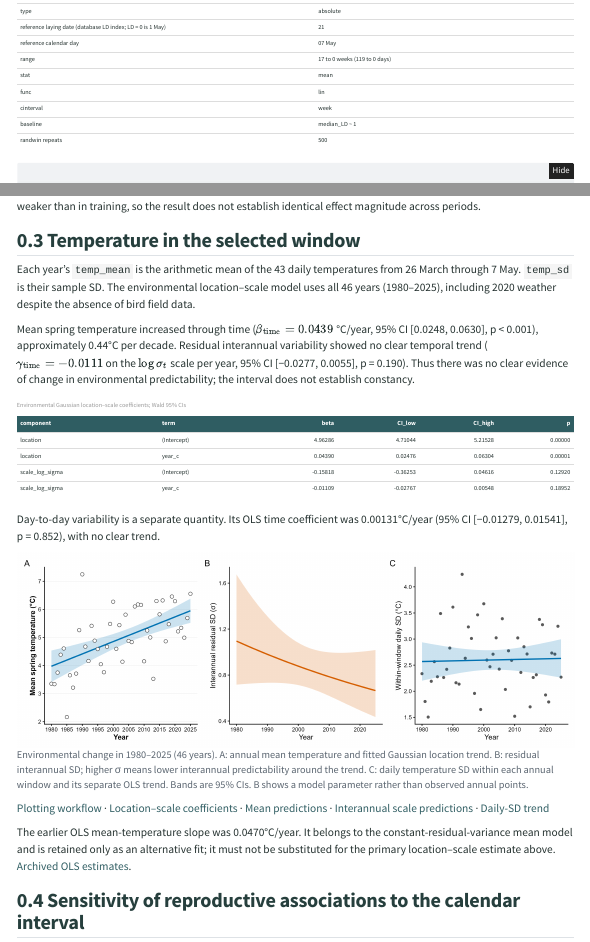
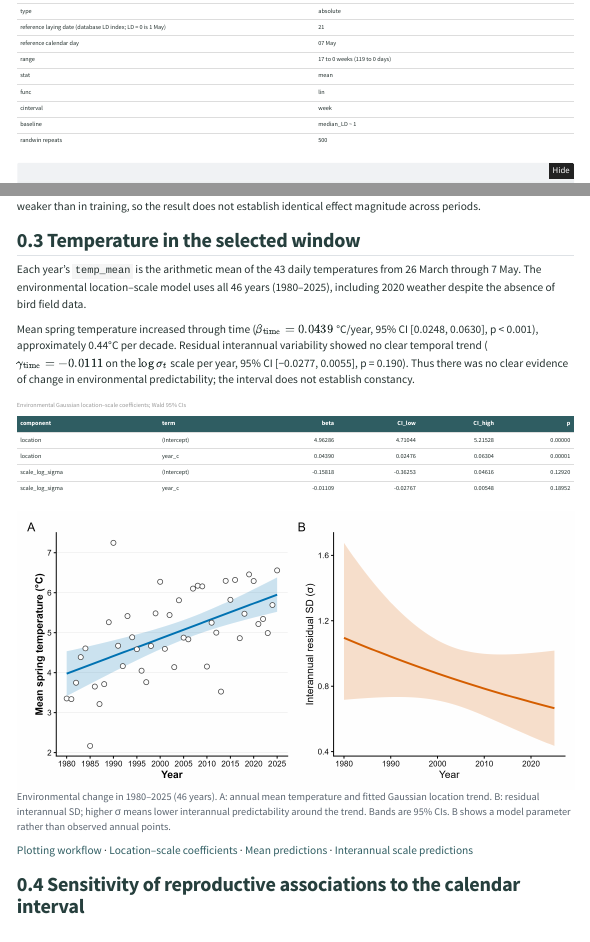
Before and after one commit to anetaarct/thermal-conditions-reproduction-cf, a Quarto document (climate_window.qmd): the page in a window 1100 px wide, from 1010 px down, and a second part further down, joined at a grey line. Rendered offline with R 4.5, knitr and Pandoc in place of Quarto, with nearby package versions; folded parts are opened; some code elsewhere in the file could not run offline; menus at the side of the page are left out.

Commit message:
Remove auxiliary daily temperature variability analysis and 2020 sensitivity

````diff
--- a/R/25_environment_temperature_location_scale.R
+++ b/R/25_environment_temperature_location_scale.R
@@ -18,8 +18,7 @@ dir.create("figures", showWarnings = FALSE, recursive = TRUE)
 
 annual <- read_csv("data_derived/annual_main_window_temperature.csv", show_col_types = FALSE) |>
   filter(between(year, 1980, 2025)) |>
-  transmute(year = as.integer(year), temp_mean = as.numeric(temp_mean),
-            temp_sd = as.numeric(temp_sd)) |>
+  transmute(year = as.integer(year), temp_mean = as.numeric(temp_mean)) |>
   filter(if_all(everything(), ~ !is.na(.x))) |>
   arrange(year) |>
   mutate(year_c = year - mean(year))
@@ -110,25 +109,14 @@ ggsave("figures/environment_temperature_time.png", p, width = 7.2, height = 4.8,
 ggsave("figures/environment_temperature_time.pdf", p, width = 7.2, height = 4.8,
        device = cairo_pdf)
 
-sd_model <- lm(temp_sd ~ year_c, data = annual)
-sd_ci <- confint(sd_model)["year_c", ]
-write_csv(tibble(component = "within_window_daily_SD", term = "year_c",
-                 beta = coef(sd_model)["year_c"],
-                 CI_low = sd_ci[1], CI_high = sd_ci[2],
-                 p = summary(sd_model)$coefficients["year_c", "Pr(>|t|)"]),
-          "tables/environment_daily_SD_trend.csv")
 p_scale <- ggplot(scale_data, aes(year, sigma)) +
   geom_ribbon(aes(ymin = CI_low, ymax = CI_high), fill = orange <- "#D55E00", alpha = 0.2) +
   geom_line(colour = orange, linewidth = 1) +
   labs(x = "Year", y = "Interannual residual SD (σ)") + theme_classic(base_size = 11)
-p_daily <- ggplot(annual, aes(year, temp_sd)) +
-  geom_point(colour = "grey35", size = 1.6) +
-  geom_smooth(method = "lm", formula = y ~ x, colour = blue, fill = blue, alpha = 0.2) +
-  labs(x = "Year", y = "Within-window daily SD (°C)") + theme_classic(base_size = 11)
-combined <- (p + labs(subtitle = NULL)) + p_scale + p_daily +
+combined <- (p + labs(subtitle = NULL)) + p_scale +
   plot_annotation(tag_levels = "A")
 ggsave("figures/Fig2_temperature_location_scale_time.png", combined,
-       width = 12, height = 4.2, dpi = 400)
+       width = 8.4, height = 4.2, dpi = 400)
 ggsave("figures/environment_temperature_scale.png", p_scale,
        width = 6.4, height = 4.8, dpi = 400)
 
--- a/_quarto.yml
+++ b/_quarto.yml
@@ -16,6 +16,9 @@ project:
     - tables/*.csv
     - figures/*
     - R/*.R
+    - "!tables/environment_daily_SD_trend.csv"
+    - "!tables/main_window_temperature_trends.csv"
+    - "!figures/Fig1_temperature_sd_time.png"
 
 website:
   title: "Warmer springs and reproductive performance in the collared flycatcher"
--- a/climate_window.qmd
+++ b/climate_window.qmd
@@ -158,7 +158,7 @@ This coefficient is estimated in the test subset with the window held fixed; it
 
 ## Temperature in the selected window
 
-Each year's `temp_mean` is the arithmetic mean of the 43 daily temperatures from 26 March through 7 May. `temp_sd` is their sample SD. The environmental location–scale model uses all 46 years (1980–2025), including 2020 weather despite the absence of bird field data.
+Each year's `temp_mean` is the arithmetic mean of the 43 daily temperatures from 26 March through 7 May. The environmental location–scale model uses all 46 years (1980–2025), including 2020 weather despite the absence of bird field data.
 
 Mean spring temperature increased through time ($\beta_{\mathrm{time}}=0.0439$ °C/year, 95% CI [0.0248, 0.0630], p < 0.001), approximately 0.44°C per decade. Residual interannual variability showed no clear temporal trend ($\gamma_{\mathrm{time}}=-0.0111$ on the $\log\sigma_t$ scale per year, 95% CI [−0.0277, 0.0055], p = 0.190). Thus there was no clear evidence of change in environmental predictability; the interval does not establish constancy.
 
@@ -169,17 +169,13 @@ kable(env |> select(component, term, beta, CI_low, CI_high, p), digits = 5,
       caption = "Environmental Gaussian location–scale coefficients; Wald 95% CIs")
 ```
 
-Day-to-day variability is a separate quantity. Its OLS time coefficient was 0.00131°C/year (95% CI [−0.01279, 0.01541], p = 0.852), with no clear trend.
-
 ```{r}
 #| echo: false
-#| fig-cap: "Environmental change in 1980–2025 (46 years). A: annual mean temperature and fitted Gaussian location trend. B: residual interannual SD; higher σ means lower interannual predictability around the trend. C: daily temperature SD within each annual window and its separate OLS trend. Bands are 95% CIs. B shows a model parameter rather than observed annual points."
+#| fig-cap: "Environmental change in 1980–2025 (46 years). A: annual mean temperature and fitted Gaussian location trend. B: residual interannual SD; higher σ means lower interannual predictability around the trend. Bands are 95% CIs. B shows a model parameter rather than observed annual points."
 knitr::include_graphics("figures/Fig2_temperature_location_scale_time.png")
 ```
 
-[Plotting workflow](R/25_environment_temperature_location_scale.R) · [Location–scale coefficients](tables/environment_temperature_location_scale_coefficients.csv) · [Mean predictions](tables/environment_temperature_time_predictions.csv) · [Interannual scale predictions](tables/environment_temperature_scale_predictions.csv) · [Daily-SD trend](tables/environment_daily_SD_trend.csv)
-
-The earlier OLS mean-temperature slope was 0.0470°C/year. It belongs to the constant-residual-variance mean model and is retained only as an alternative fit; it must not be substituted for the primary location–scale estimate above. [Archived OLS estimates](tables/main_window_temperature_trends.csv).
+[Plotting workflow](R/25_environment_temperature_location_scale.R) · [Location–scale coefficients](tables/environment_temperature_location_scale_coefficients.csv) · [Mean predictions](tables/environment_temperature_time_predictions.csv) · [Interannual scale predictions](tables/environment_temperature_scale_predictions.csv)
 
 ## Sensitivity of reproductive associations to the calendar interval
 
````
Also changed, not shown: figure_code.qmd (+2 -2 lines), index.qmd (+1 -1 lines), model_structure.qmd (+1 -1 lines), docs/R/25_environment_temperature_location_scale.R, docs/search.json, docs/tables/environment_daily_SD_trend.csv (deleted), docs/tables/main_window_temperature_trends.csv (deleted), figures/Fig2_temperature_location_scale_time.pdf (added), figures/Fig2_temperature_location_scale_time.png, figures/environment_temperature_time.pdf, 8 other files.
